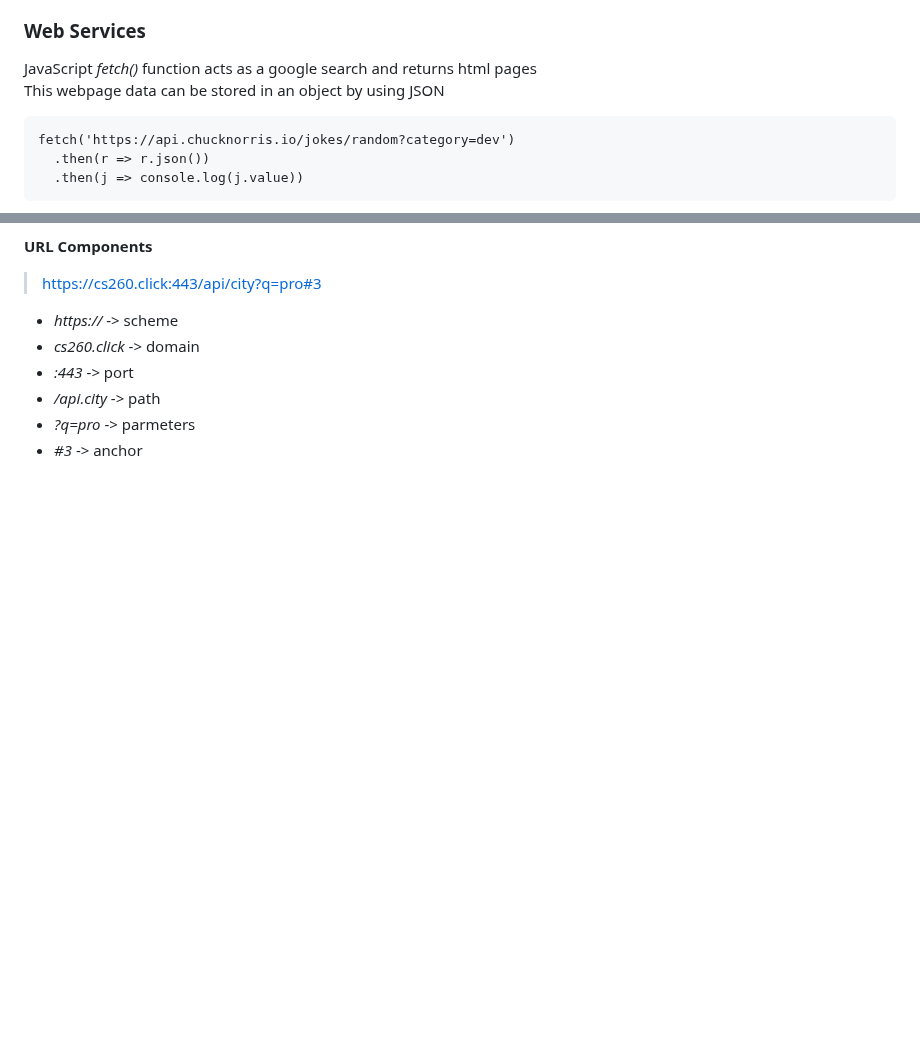
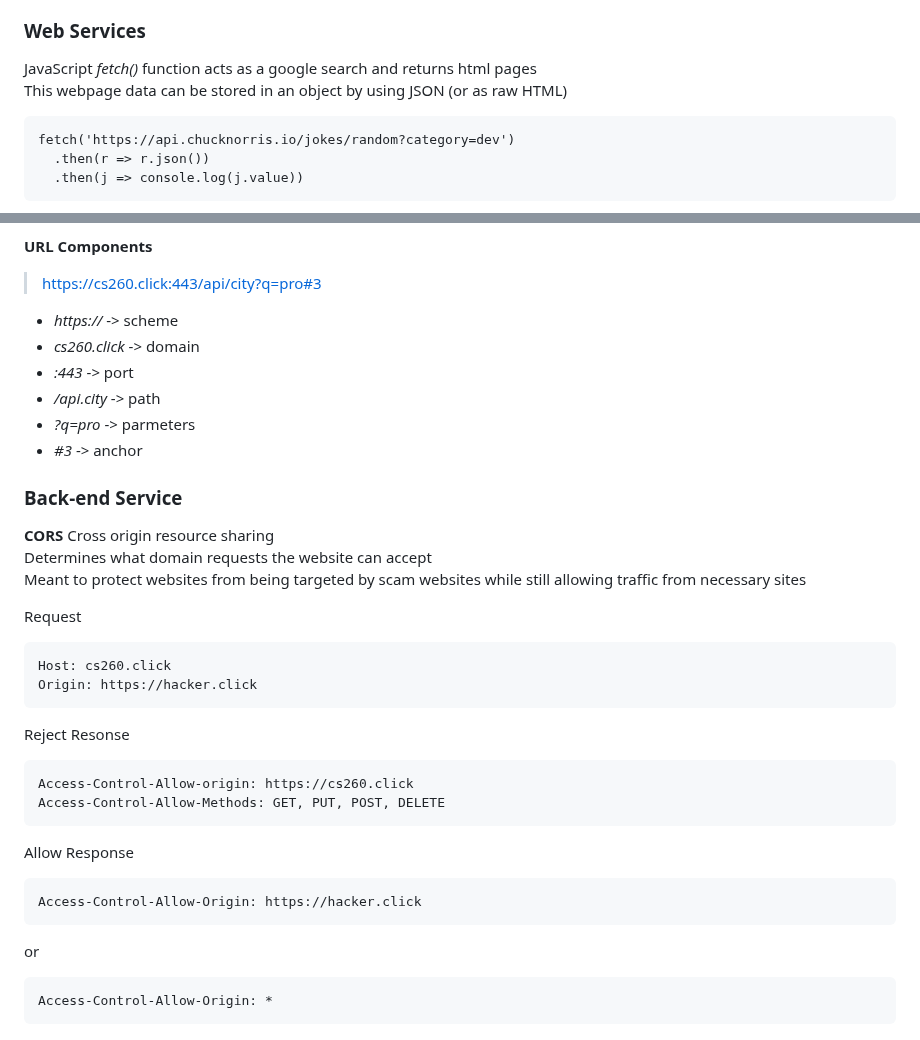
Before and after one commit to reesberrett/startup, a Markdown page: Notes.md, 2 parts joined by grey strips. Drawn GitHub-style; blank space fills up the shorter version.

````diff
--- a/Notes.md
+++ b/Notes.md
@@ -311,7 +311,7 @@ and would need a return statement to return a
 ### Web Services
 
 JavaScript *fetch()* function acts as a google search and returns html pages
-This webpage data can be stored in an object by using JSON
+This webpage data can be stored in an object by using JSON (or as raw HTML)
 ```
 fetch('https://api.chucknorris.io/jokes/random?category=dev')
   .then(r => r.json())
@@ -337,3 +337,29 @@ Port | Protocol
 - */api.city* -> path
 - *?q=pro* -> parmeters
 - *#3* -> anchor
+
+### Back-end Service
+
+**CORS**
+Cross origin resource sharing
+Determines what domain requests the website can accept
+Meant to protect websites from being targeted by scam websites while still allowing traffic from necessary sites
+
+Request
+```
+Host: cs260.click
+Origin: https://hacker.click
+```
+Reject Resonse
+```
+Access-Control-Allow-origin: https://cs260.click
+Access-Control-Allow-Methods: GET, PUT, POST, DELETE
+```
+Allow Response
+```
+Access-Control-Allow-Origin: https://hacker.click
+```
+or
+```
+Access-Control-Allow-Origin: *
+```
````
